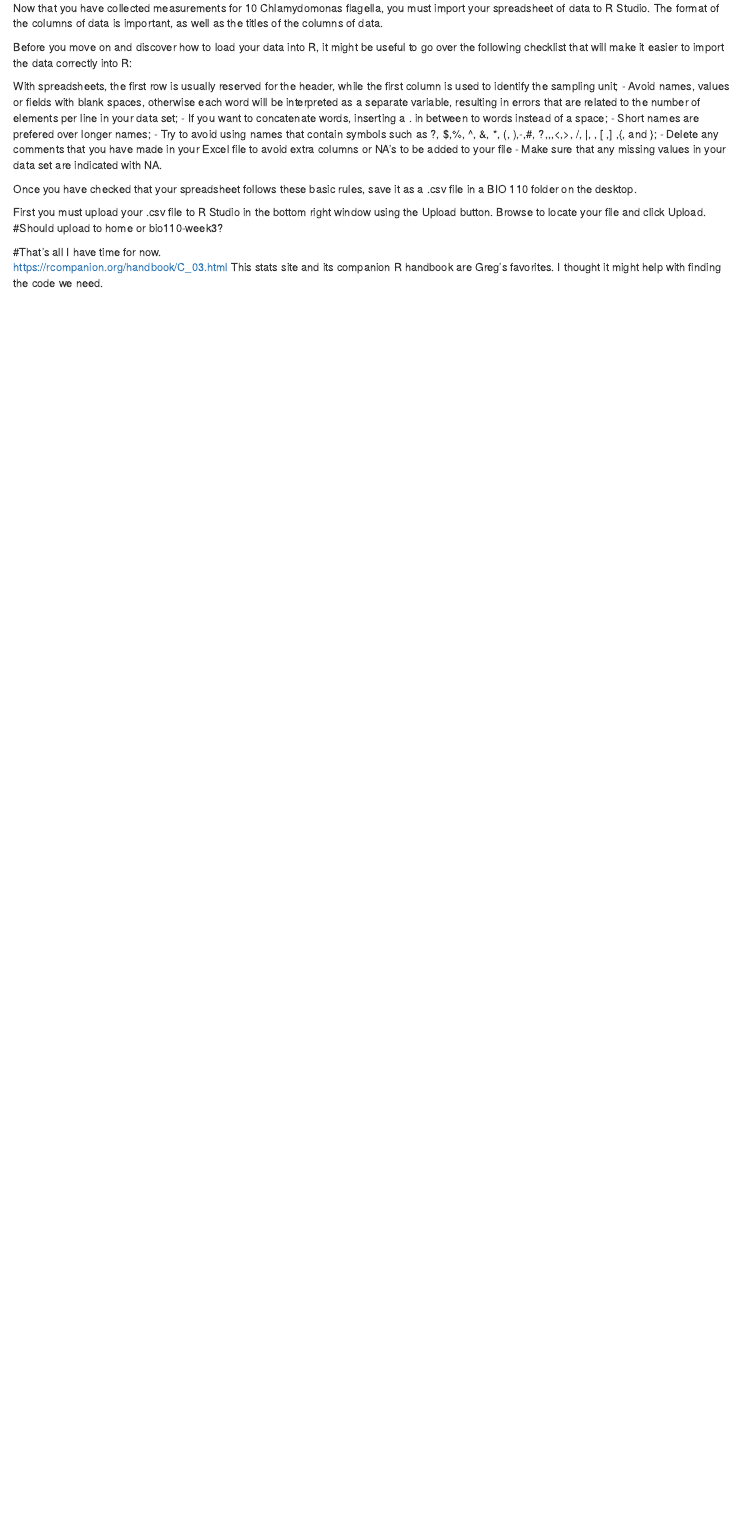
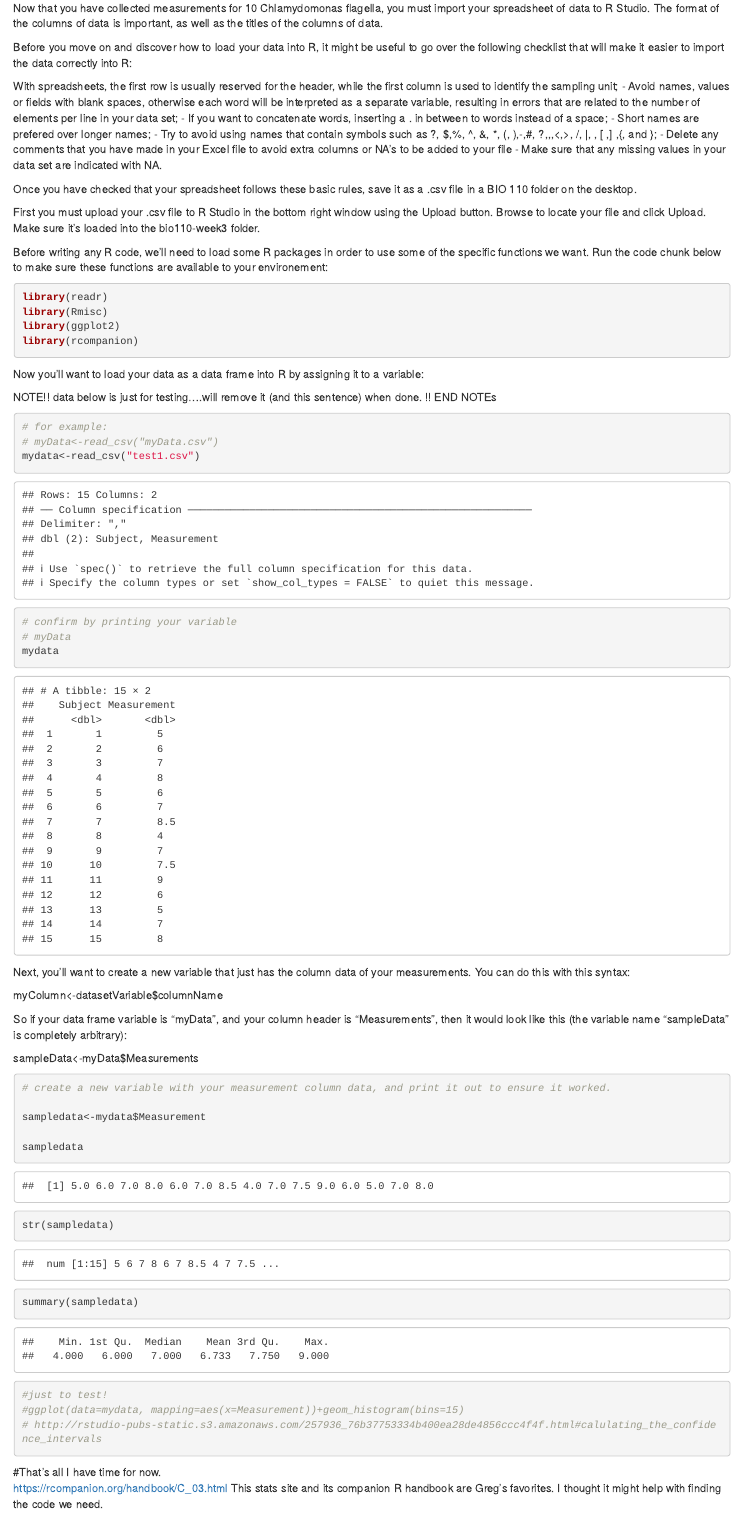
Before and after one commit to jeremymcwilliams/bio110-week3, an R Markdown document (Bio 110 - week 3 Lab.Rmd): the page in a window 1100 px wide, from 250 px down. Rendered offline with R 4.5, knitr and Pandoc, with nearby package versions.

Commit message:
added temporary test data, loaded libraries, and some preiminary stat stuff

````diff
--- a/Bio 110 - week 3 Lab.Rmd
+++ b/Bio 110 - week 3 Lab.Rmd
@@ -32,8 +32,69 @@ With spreadsheets, the first row is usually reserved for the header, while the f
 
 Once you have checked that your spreadsheet follows these basic rules, save it as a .csv file in a BIO 110 folder on the desktop.
 
-First you must upload your .csv file to R Studio in the bottom right window using the Upload button.  Browse to locate your file and click Upload.
-#Should upload to home or bio110-week3?
+First you must upload your .csv file to R Studio in the bottom right window using the Upload button.  Browse to locate your file and click Upload.  Make sure it's loaded into the bio110-week3 folder.
+
+Before writing any R code, we'll need to load some R packages in order to use some of the specific functions we want. Run the code chunk below to make sure these functions are available to your environement:
+
+```{r}
+
+library(readr)
+library(Rmisc)
+library(ggplot2)
+library(rcompanion)
+
+
+```
+
+
+Now you'll want to load your data as a data frame into R by assigning it to a variable:
+
+NOTE!! data below is just for testing....will remove it (and this sentence) when done. !! END NOTEs
+
+```{r}
+# for example:
+# myData<-read_csv("myData.csv")
+mydata<-read_csv("test1.csv")
+
+
+# confirm by printing your variable
+# myData
+mydata
+
+
+```
+
+
+Next, you'll want to create a new variable that just has the column data of your measurements. You can do this with this syntax:
+
+myColumn<-datasetVariable$columnName
+
+So if your data frame variable is "myData", and your column header is "Measurements", then it would look like this (the variable name "sampleData" is completely arbitrary):
+
+sampleData<-myData$Measurements
+
+```{r}
+# create a new variable with your measurement column data, and print it out to ensure it worked.
+
+sampledata<-mydata$Measurement
+
+sampledata
+str(sampledata)
+summary(sampledata)
+
+
+#just to test!
+#ggplot(data=mydata, mapping=aes(x=Measurement))+geom_histogram(bins=15)
+# http://rstudio-pubs-static.s3.amazonaws.com/257936_76b37753334b400ea28de4856ccc4f4f.html#calulating_the_confidence_intervals
+
+
+
+```
+
+
+
+
+
 
 #That's all I have time for now.
 https://rcompanion.org/handbook/C_03.html
````
Also changed, not shown: chlamytestdata.csv (deleted, +0 -11 lines), test1.csv (added, +16 -0 lines), Bio 110 - week 3 Lab.Rmd (8 more changed lines).
